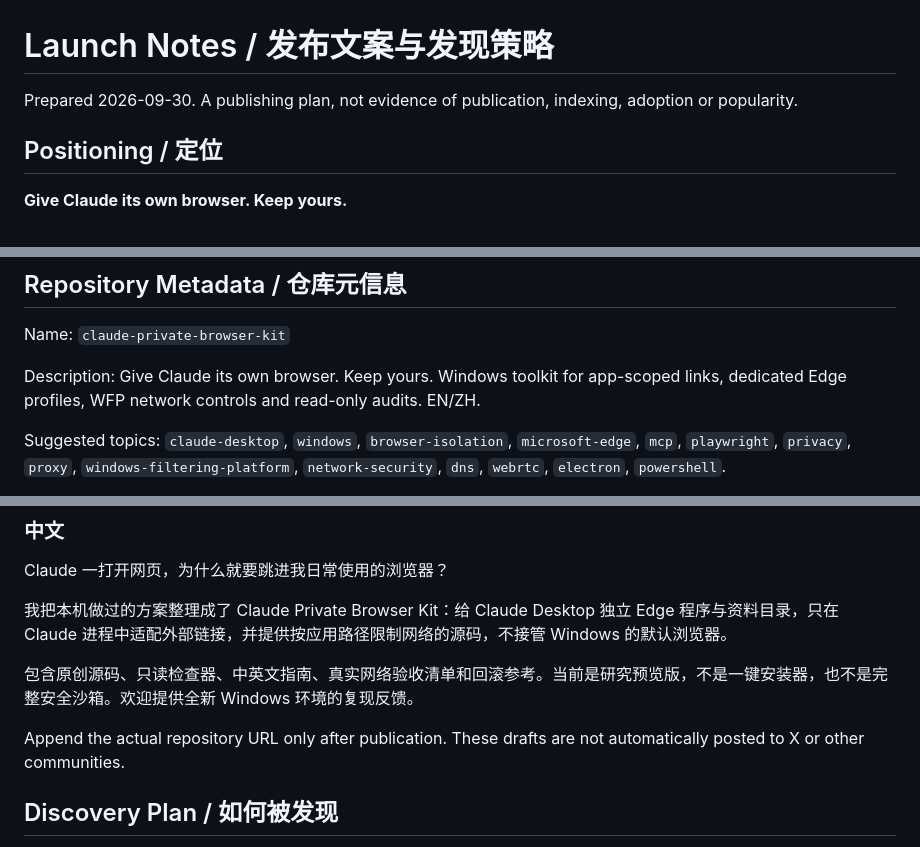
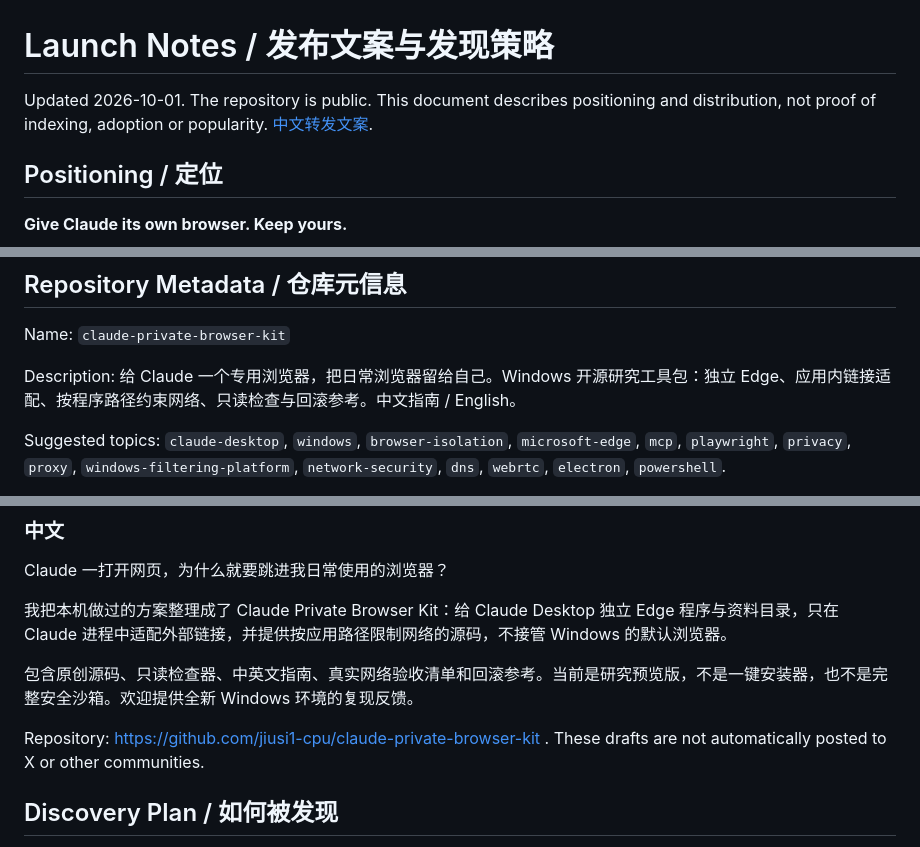
Before and after one commit to jiusi1-cpu/claude-private-browser-kit, a Markdown page: docs/LAUNCH.md, 3 parts joined by grey strips. GitHub-like rendering.

Commit message:
Localize Chinese docs and publish bilingual site

```diff
--- a/docs/LAUNCH.md
+++ b/docs/LAUNCH.md
@@ -1,6 +1,6 @@
 # Launch Notes / 发布文案与发现策略
 
-Prepared 2026-09-30. A publishing plan, not evidence of publication, indexing, adoption or popularity.
+Updated 2026-10-01. The repository is public. This document describes positioning and distribution, not proof of indexing, adoption or popularity. [中文转发文案](SHARE.zh-CN.md).
 
 ## Positioning / 定位
 
@@ -16,7 +16,7 @@ Target Windows users of Claude Desktop who need app-specific external-link routi
 
 Name: `claude-private-browser-kit`
 
-Description: Give Claude its own browser. Keep yours. Windows toolkit for app-scoped links, dedicated Edge profiles, WFP network controls and read-only audits. EN/ZH.
+Description: 给 Claude 一个专用浏览器，把日常浏览器留给自己。Windows 开源研究工具包：独立 Edge、应用内链接适配、按程序路径约束网络、只读检查与回滚参考。中文指南 / English。
 
 Suggested topics: `claude-desktop`, `windows`, `browser-isolation`, `microsoft-edge`, `mcp`, `playwright`, `privacy`, `proxy`, `windows-filtering-platform`, `network-security`, `dns`, `webrtc`, `electron`, `powershell`.
 
@@ -40,7 +40,7 @@ Claude 一打开网页，为什么就要跳进我日常使用的浏览器？
 
 包含原创源码、只读检查器、中英文指南、真实网络验收清单和回滚参考。当前是研究预览版，不是一键安装器，也不是完整安全沙箱。欢迎提供全新 Windows 环境的复现反馈。
 
-Append the actual repository URL only after publication. These drafts are not automatically posted to X or other communities.
+Repository: https://github.com/jiusi1-cpu/claude-private-browser-kit . These drafts are not automatically posted to X or other communities.
 
 ## Discovery Plan / 如何被发现
 
```
Also changed, not shown: docs/SHARE.zh-CN.md (added, +57 -0 lines).
